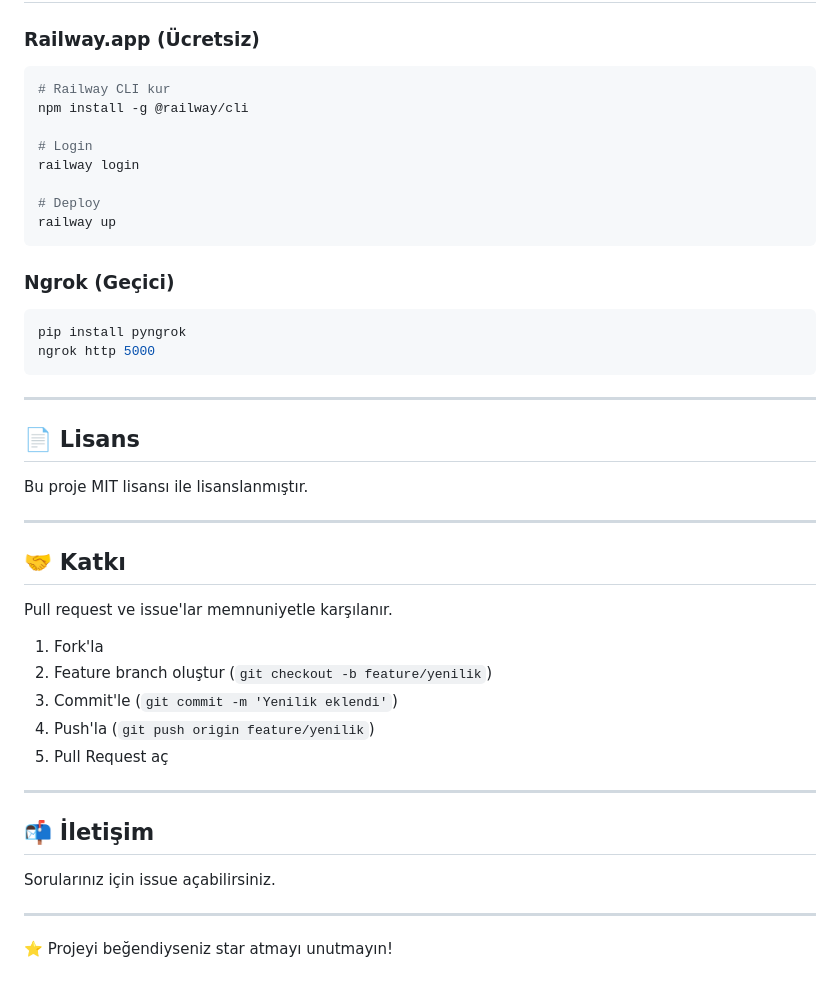
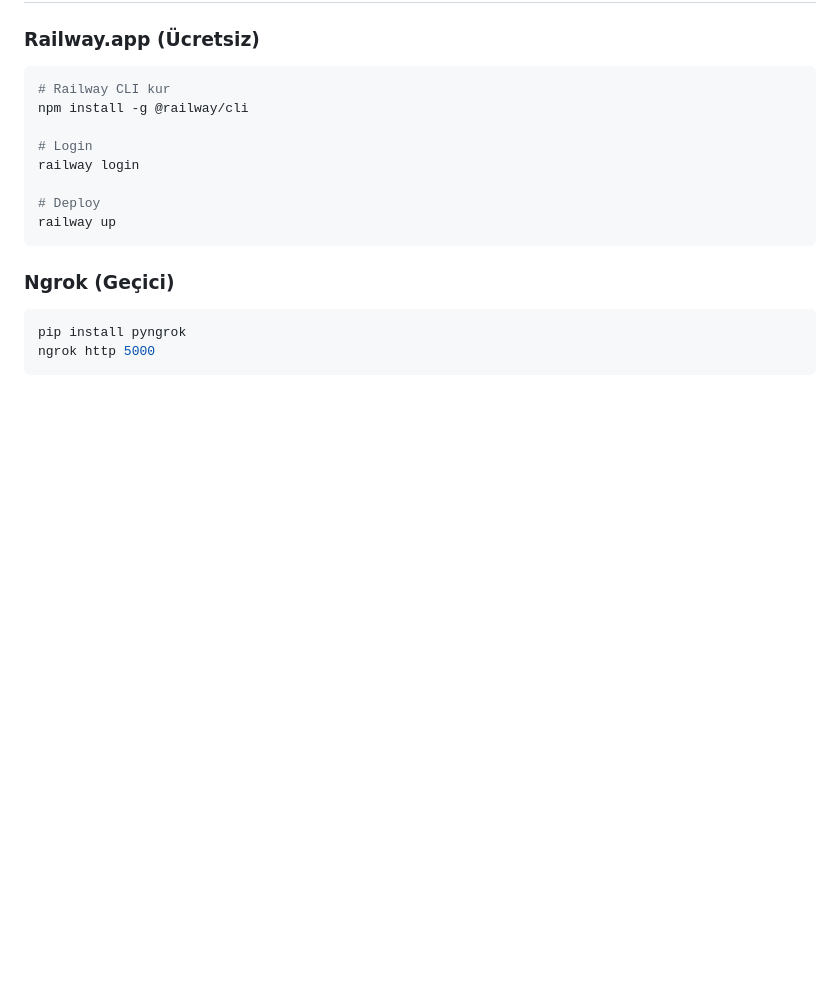
Before and after one commit to CansuDeger/object-detection-web_app-with-YoloV8-openCV, a Markdown page: README.md, the part around the change. GitHub-like rendering; blank space fills up the shorter version.

````diff
--- a/README.md
+++ b/README.md
@@ -207,31 +207,3 @@ railway up
 pip install pyngrok
 ngrok http 5000
 ```
-
----
-
-## 📄 Lisans
-
-Bu proje MIT lisansı ile lisanslanmıştır.
-
----
-
-## 🤝 Katkı
-
-Pull request ve issue'lar memnuniyetle karşılanır.
-
-1. Fork'la
-2. Feature branch oluştur (`git checkout -b feature/yenilik`)
-3. Commit'le (`git commit -m 'Yenilik eklendi'`)
-4. Push'la (`git push origin feature/yenilik`)
-5. Pull Request aç
-
----
-
-## 📬 İletişim
-
-Sorularınız için issue açabilirsiniz.
-
----
-
-⭐ Projeyi beğendiyseniz star atmayı unutmayın!
````
